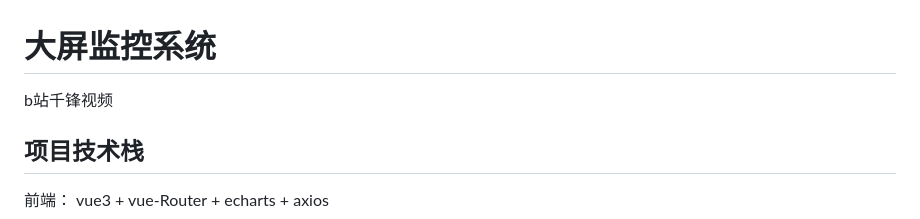
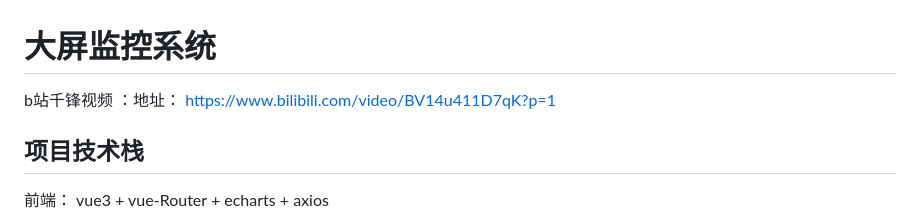
Before and after one commit to jackwhite001/my_Large_screen_monitoring, a Markdown page: README.md, the part around the change. GitHub-like rendering.

Commit message:
update url

```diff
--- a/README.md
+++ b/README.md
@@ -1,7 +1,7 @@
 
 # 大屏监控系统
 
-b站千锋视频
+b站千锋视频 ：地址： https://www.bilibili.com/video/BV14u411D7qK?p=1
 
 ## 项目技术栈
 
```
